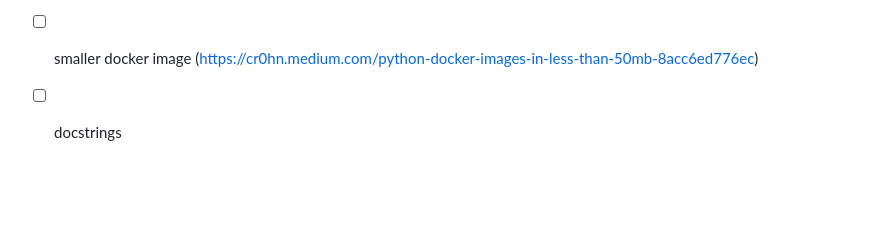
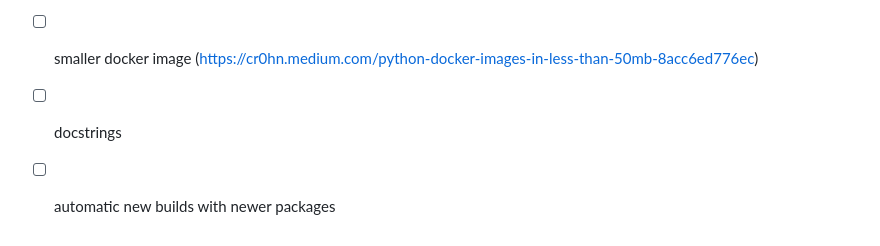
Before and after one commit to lrsmueller/SpotSync-PY, a Markdown page: README.md, the part around the change. GitHub-like rendering; blank space fills up the shorter version.

Commit message:
added TODO

```diff
--- a/README.md
+++ b/README.md
@@ -80,3 +80,4 @@ You can trigger a refresh by clicking on the Refresh button.
 - [ ] check playlist writeable/exists
 - [ ] smaller docker image (https://cr0hn.medium.com/python-docker-images-in-less-than-50mb-8acc6ed776ec)
 - [ ] docstrings
+- [ ] automatic new builds with newer packages
```
